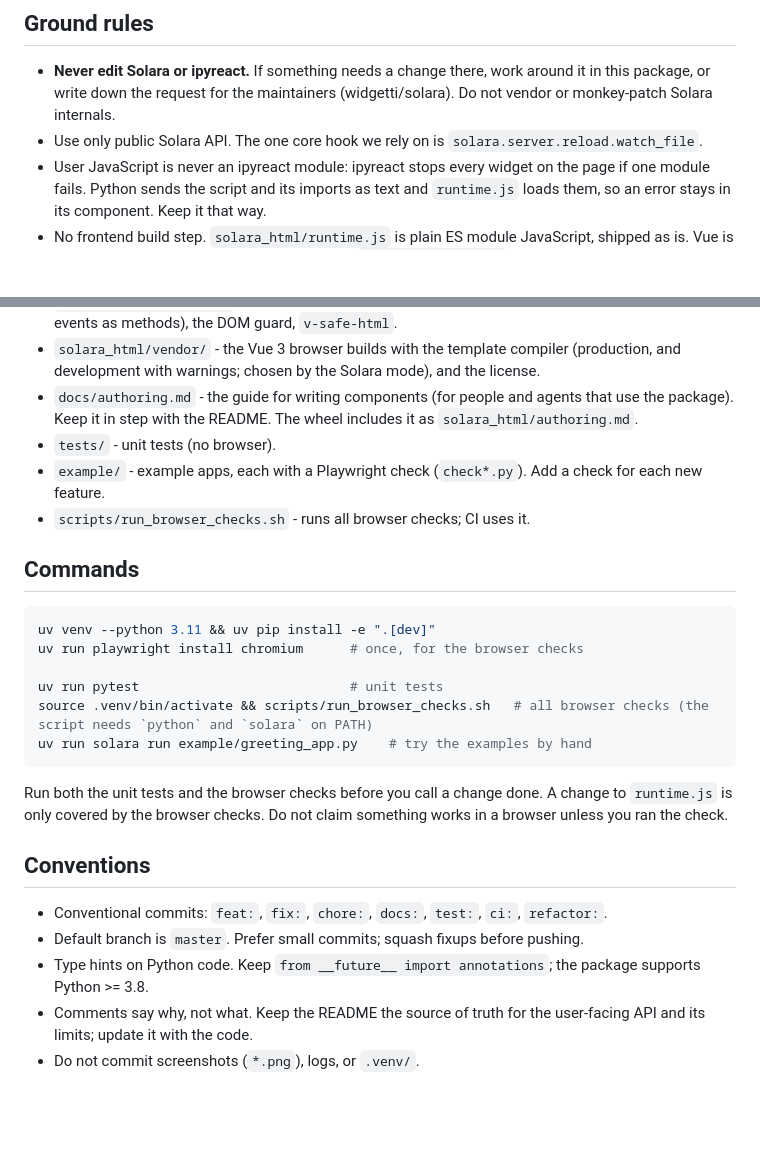
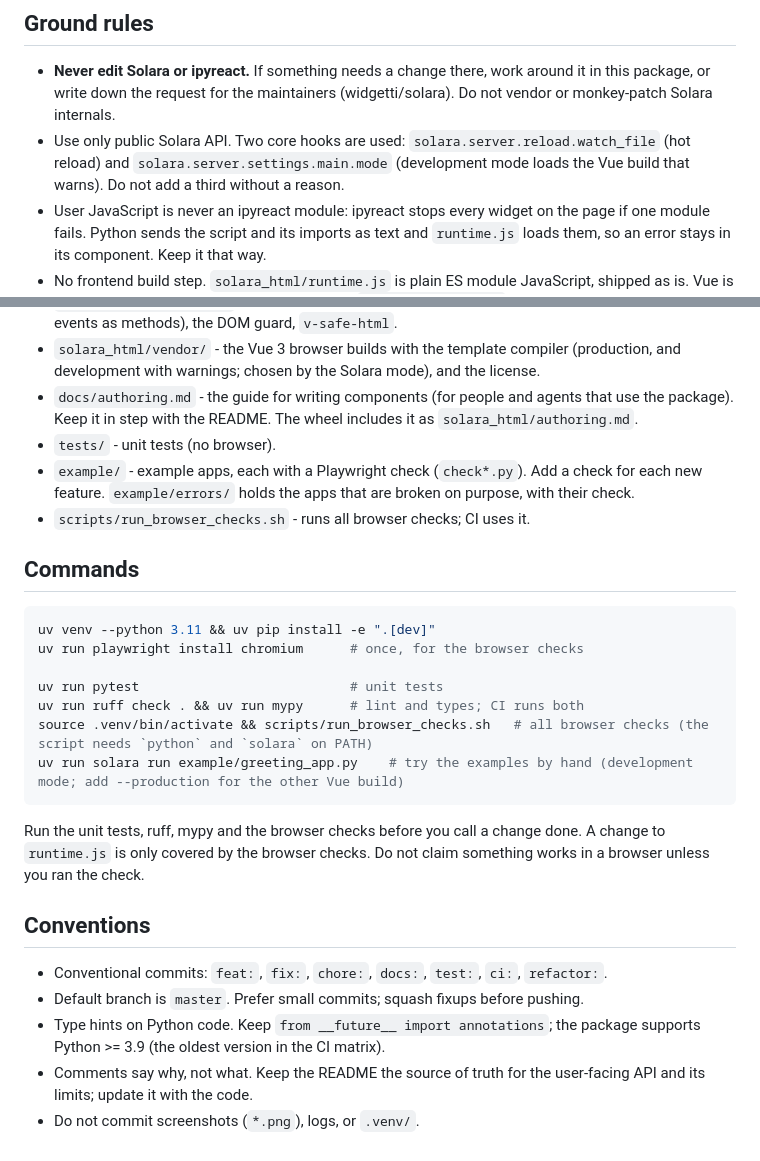
Before and after one commit to JovanVeljanoski/solara-html, a Markdown page: AGENTS.md, 2 parts joined by grey strips. Drawn GitHub-style; blank space fills up the shorter version.

````diff
--- a/AGENTS.md
+++ b/AGENTS.md
@@ -11,7 +11,7 @@ that exports a Vue options object named `component`. Vue 3 is the only engine. I
 ## Ground rules
 
 - **Never edit Solara or ipyreact.** If something needs a change there, work around it in this package, or write down the request for the maintainers (widgetti/solara). Do not vendor or monkey-patch Solara internals.
-- Use only public Solara API. The one core hook we rely on is `solara.server.reload.watch_file`.
+- Use only public Solara API. Two core hooks are used: `solara.server.reload.watch_file` (hot reload) and `solara.server.settings.main.mode` (development mode loads the Vue build that warns). Do not add a third without a reason.
 - User JavaScript is never an ipyreact module: ipyreact stops every widget on the page if one module fails. Python sends the script and its imports as text and `runtime.js` loads them, so an error stays in its component. Keep it that way.
 - No frontend build step. `solara_html/runtime.js` is plain ES module JavaScript, shipped as is. Vue is a vendored copy of the official browser build (`solara_html/vendor`, see its README for how to update it).
 - Python talks to the template like Solara talks to widgets: props are assigned, events are called as methods. Do not add `$emit` to Python.
@@ -27,7 +27,7 @@ that exports a Vue options object named `component`. Vue 3 is the only engine. I
 - `solara_html/vendor/` - the Vue 3 browser builds with the template compiler (production, and development with warnings; chosen by the Solara mode), and the license.
 - `docs/authoring.md` - the guide for writing components (for people and agents that use the package). Keep it in step with the README. The wheel includes it as `solara_html/authoring.md`.
 - `tests/` - unit tests (no browser).
-- `example/` - example apps, each with a Playwright check (`check*.py`). Add a check for each new feature.
+- `example/` - example apps, each with a Playwright check (`check*.py`). Add a check for each new feature. `example/errors/` holds the apps that are broken on purpose, with their check.
 - `scripts/run_browser_checks.sh` - runs all browser checks; CI uses it.
 
 ## Commands
@@ -37,17 +37,18 @@ uv venv --python 3.11 && uv pip install -e ".[dev]"
 uv run playwright install chromium      # once, for the browser checks
 
 uv run pytest                           # unit tests
+uv run ruff check . && uv run mypy      # lint and types; CI runs both
 source .venv/bin/activate && scripts/run_browser_checks.sh   # all browser checks (the script needs `python` and `solara` on PATH)
-uv run solara run example/greeting_app.py    # try the examples by hand
+uv run solara run example/greeting_app.py    # try the examples by hand (development mode; add --production for the other Vue build)
 ```
 
-Run both the unit tests and the browser checks before you call a change done. A change to `runtime.js` is only covered by the browser checks.
+Run the unit tests, ruff, mypy and the browser checks before you call a change done. A change to `runtime.js` is only covered by the browser checks.
 Do not claim something works in a browser unless you ran the check.
 
 ## Conventions
 
 - Conventional commits: `feat:`, `fix:`, `chore:`, `docs:`, `test:`, `ci:`, `refactor:`.
 - Default branch is `master`. Prefer small commits; squash fixups before pushing.
-- Type hints on Python code. Keep `from __future__ import annotations`; the package supports Python >= 3.8.
+- Type hints on Python code. Keep `from __future__ import annotations`; the package supports Python >= 3.9 (the oldest version in the CI matrix).
 - Comments say why, not what. Keep the README the source of truth for the user-facing API and its limits; update it with the code.
 - Do not commit screenshots (`*.png`), logs, or `.venv/`.
````
Also changed, not shown: README.md (+8 -5 lines).
